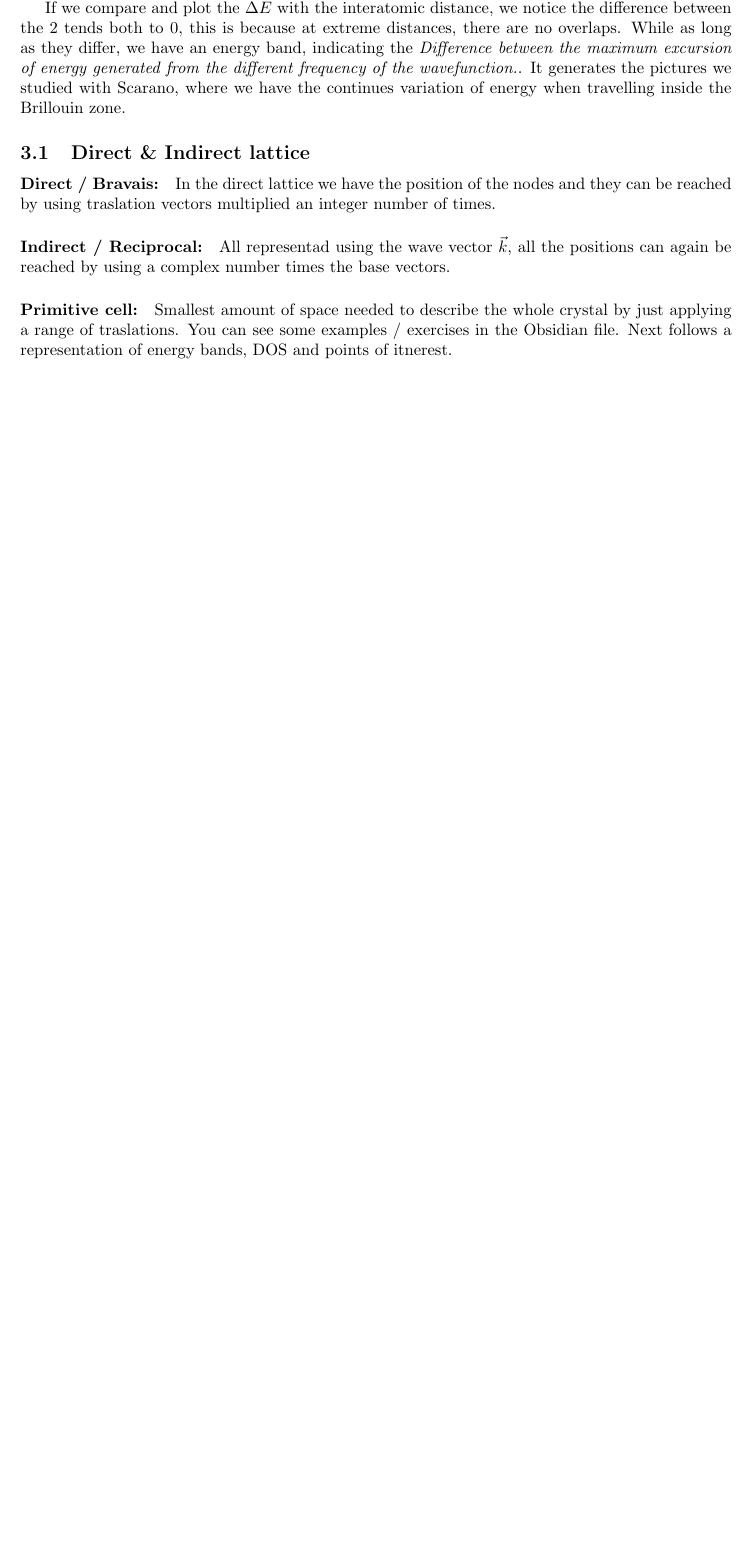
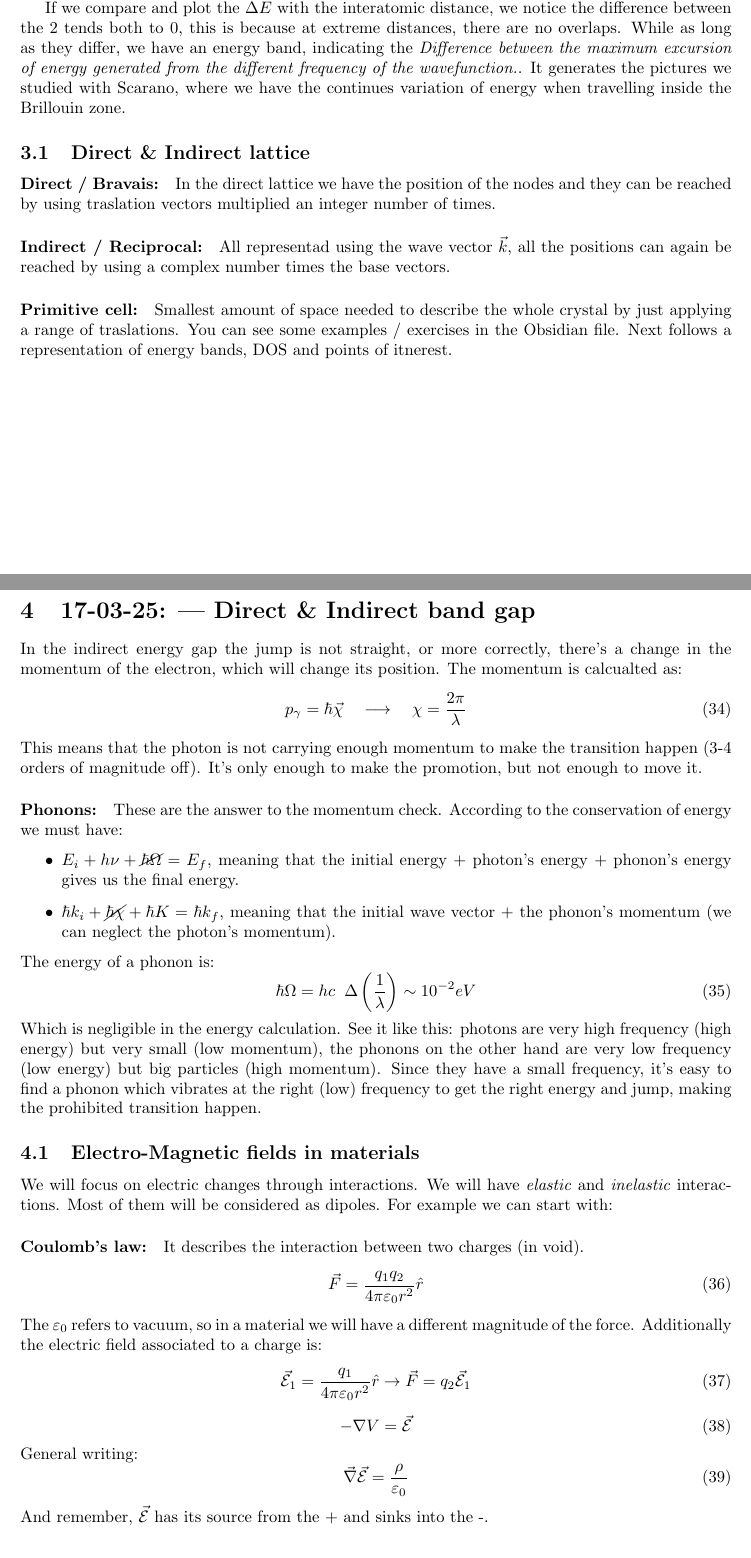
Before and after one commit to alekoza02/Uni_Notes, a LaTeX document (APPUNTI/solid_state_physics/LaTeX/main.tex, which reads APPUNTI/solid_state_physics/LaTeX/capitoli/lezione4.tex): part of page 7 of 7 before the commit and two parts of pages 7 and 8 of 9 after it, the two joined at a grey line, cut so that both start at the same text, the shorter picture padded with empty space. Compiled offline with pdfLaTeX.

Commit message:
17-03-25 Ale

```diff
--- /dev/null
+++ b/APPUNTI/solid_state_physics/LaTeX/capitoli/lezione4.tex
@@ -0,0 +1,40 @@
+\section{17-03-25: | Direct \& Indirect band gap}
+
+In the indirect energy gap the jump is not straight, or more correctly, there's a change in the momentum of the electron, which will change its position. The momentum is calcualted as:
+\begin{equation}
+    p_{\gamma} = \hbar\vec{\chi} \quad \longrightarrow \quad \chi = \frac{2\pi}{\lambda}
+\end{equation}
+This means that the photon is not carrying enough momentum to make the transition happen (3-4 orders of magnitude off). It's only enough to make the promotion, but not enough to move it.
+
+\paragraph{Phonons:} These are the answer to the momentum check. According to the conservation of energy we must have:
+\begin{itemize}
+    \item $E_i + h\nu + \cancel{\hbar\Omega} = E_f$, meaning that the initial energy + photon's energy + phonon's energy gives us the final energy.
+    \item $\hbar k_i + \cancel{\hbar \chi} + \hbar K = \hbar k_f$, meaning that the initial wave vector + the phonon's momentum (we can neglect the photon's momentum).
+\end{itemize}
+The energy of a phonon is:
+\begin{equation}
+    \hbar \Omega = hc \;\; \Delta \left(\frac{1}{\lambda}\right) \sim 10^{-2}eV
+\end{equation}
+Which is negligible in the energy calculation. See it like this: photons are very high frequency (high energy) but very small (low momentum), the phonons on the other hand are very low frequency (low energy) but big particles (high momentum).
+Since they have a small frequency, it's easy to find a phonon which vibrates at the right (low) frequency to get the right energy and jump, making the prohibited transition happen.
+
+\subsection{Electro-Magnetic fields in materials}
+
+We will focus on electric changes through interactions. We will have \textit{elastic} and \textit{inelastic} interactions. Most of them will be considered as dipoles.
+For example we can start with:
+\paragraph{Coulomb's law:} It describes the interaction between two charges (in void).
+\begin{equation}
+    \vec{F} = \frac{q_1q_2}{4\pi\varepsilon_0 r^2}\hat{r}
+\end{equation}
+The $\varepsilon_0$ refers to vacuum, so in a material we will have a different magnitude of the force. Additionally the electric field associated to a charge is:
+\begin{equation}
+    \vec{\mathcal{E}}_1 = \frac{q_1}{4\pi\varepsilon_0 r^2}\hat{r} \rightarrow \vec{F} = q_2 \vec{\mathcal{E}}_1
+\end{equation}
+\begin{equation}
+-\nabla V = \vec{\mathcal{E}}
+\end{equation}
+General writing:
+\begin{equation}
+    \vec{\nabla} \vec{\mathcal{E}} = \frac{\rho}{\varepsilon_0}
+\end{equation}
+And remember, $\vec{\mathcal{E}}$ has its source from the + and sinks into the -.
```
Also changed, not shown: APPUNTI/metals/LaTeX/capitoli/lezione3.tex (added, +1 -0 lines), APPUNTI/metals/LaTeX/capitoli/lezione4.tex (added, +32 -0 lines), APPUNTI/metals/LaTeX/main.tex (+2 -0 lines), APPUNTI/solid_state_physics/LaTeX/main.tex (+1 -0 lines), APPUNTI/structure/LaTeX/capitoli/lezione3.tex (added, +9 -0 lines), APPUNTI/structure/LaTeX/main.tex (+1 -0 lines), APPUNTI/metals/LaTeX/main.pdf, APPUNTI/solid_state_physics/LaTeX/main.pdf, APPUNTI/structure/LaTeX/main.pdf, APPUNTI/solid_state_physics/LaTeX/capitoli/lezione4.tex (34 more changed lines).
